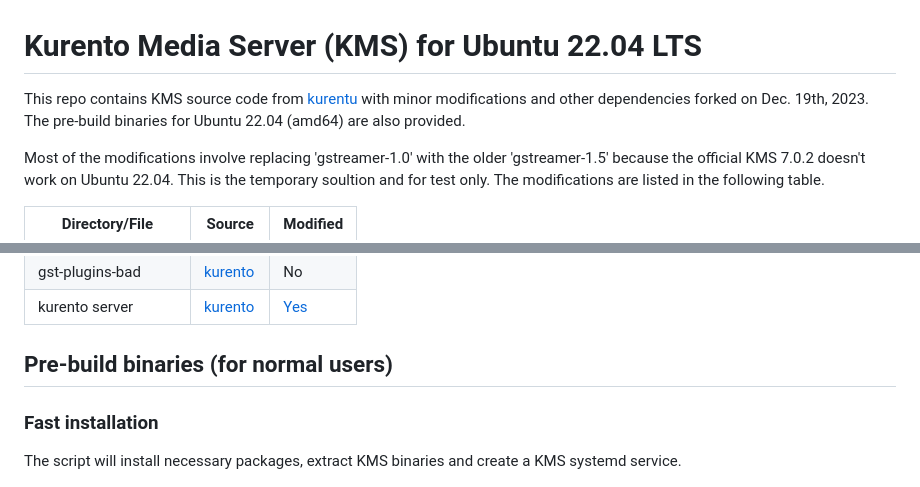
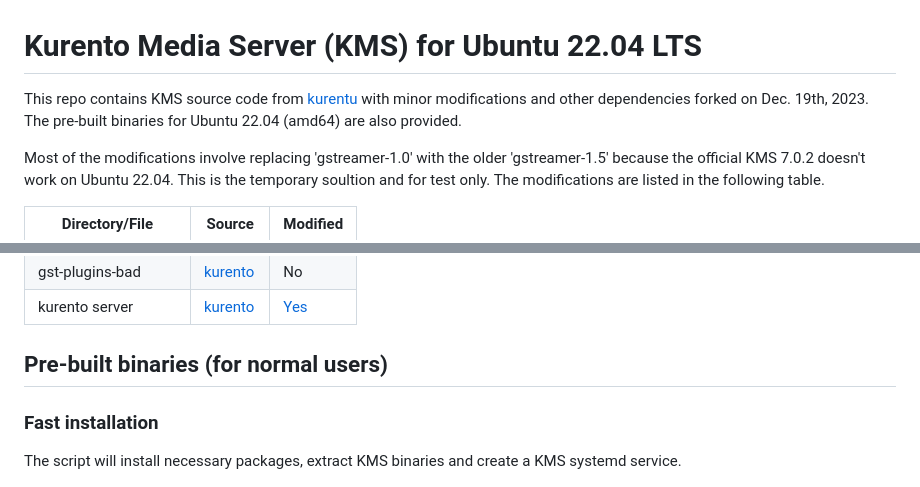
Before and after one commit to BradXiao/kurento-ubuntu, a Markdown page: README.md, 2 parts joined by grey strips. Rendered like a GitHub page.

```diff
--- a/README.md
+++ b/README.md
@@ -1,6 +1,6 @@
 # Kurento Media Server (KMS) for Ubuntu 22.04 LTS
 
-This repo contains KMS source code from [kurentu](https://github.com/Kurento/kurento) with minor modifications and other dependencies forked on Dec. 19th, 2023. The pre-build binaries for Ubuntu 22.04 (amd64) are also provided.
+This repo contains KMS source code from [kurentu](https://github.com/Kurento/kurento) with minor modifications and other dependencies forked on Dec. 19th, 2023. The pre-built binaries for Ubuntu 22.04 (amd64) are also provided.
 
 
 Most of the modifications involve replacing 'gstreamer-1.0' with the older 'gstreamer-1.5' because the official KMS 7.0.2 doesn't work on Ubuntu 22.04. This is the temporary soultion and for test only. The modifications are listed in the following table.
@@ -19,7 +19,7 @@ Most of the modifications involve replacing 'gstreamer-1.0' with the older 'gstr
 |kurento server|[kurento](https://github.com/Kurento/kurento)|[Yes](https://github.com/BradXiao/kurento-ubuntu/commit/0cf29111c75f455c02b21366a0c7634117443161)|
 
 
-## Pre-build binaries (for normal users)
+## Pre-built binaries (for normal users)
 
 ### Fast installation
 The script will install necessary packages, extract KMS binaries and create a KMS systemd service.
```
